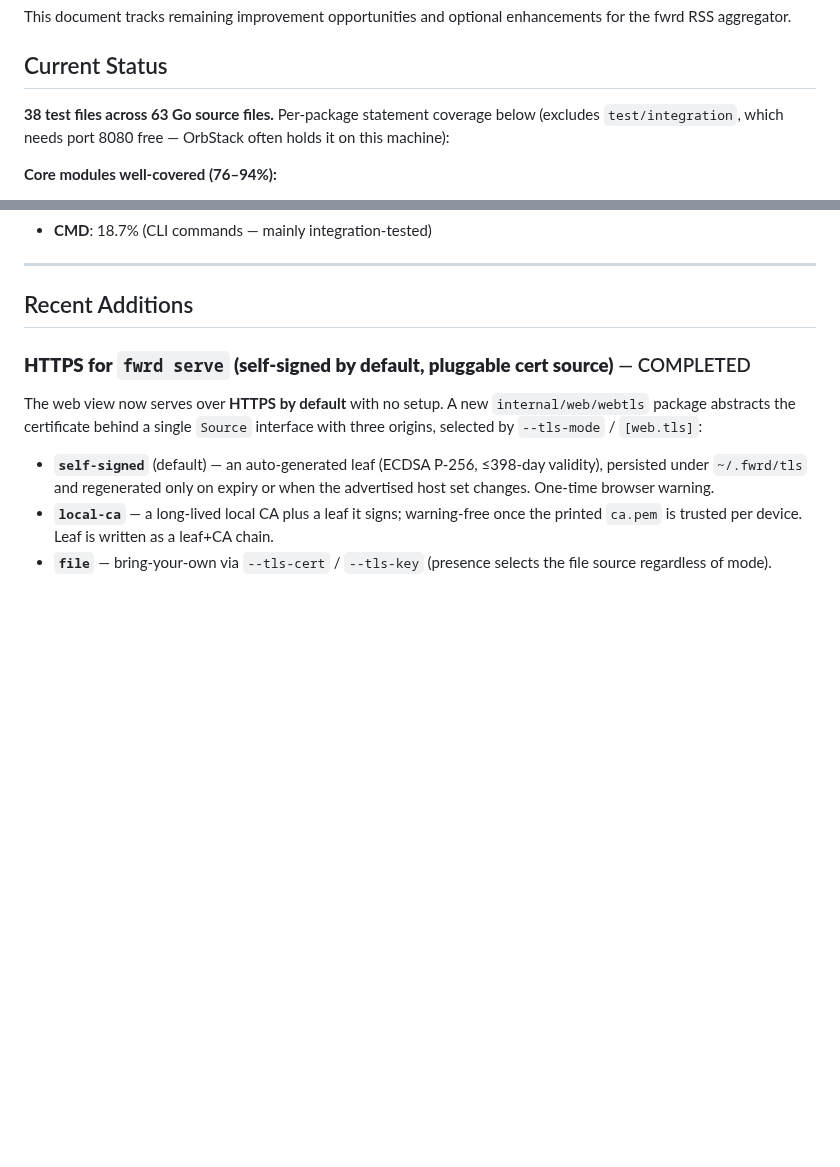
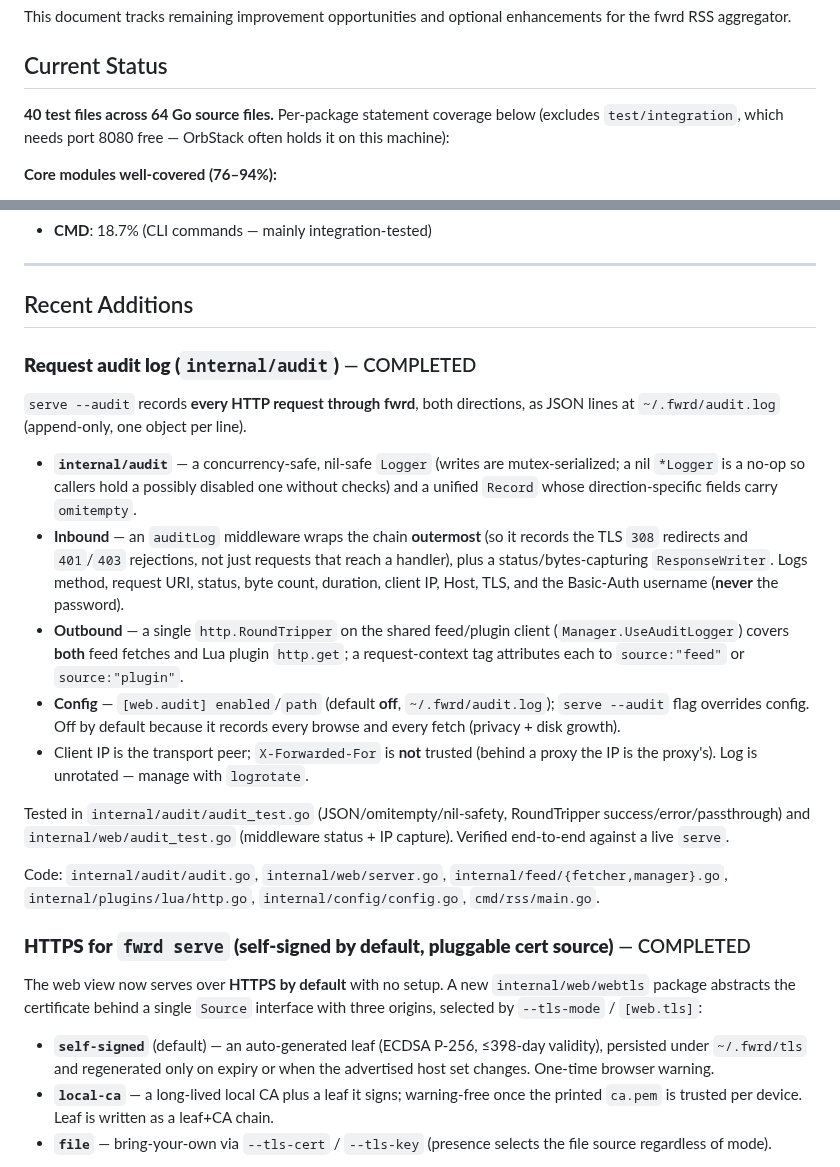
Before and after one commit to pders01/fwrd, a Markdown page: TODO.md, 2 parts joined by grey strips. Drawn GitHub-style; blank space fills up the shorter version.

Commit message:
docs(todo): record the request audit log feature
- add a Recent Additions entry for internal/audit (inbound middleware,
  outbound RoundTripper, [web.audit] config, default-off rationale)
- bump the file count to 40 test files across 64 source files

```diff
--- a/TODO.md
+++ b/TODO.md
@@ -4,7 +4,7 @@ This document tracks remaining improvement opportunities and optional enhancemen
 
 ## Current Status
 
-**38 test files across 63 Go source files.** Per-package statement coverage
+**40 test files across 64 Go source files.** Per-package statement coverage
 below (excludes `test/integration`, which needs port 8080 free — OrbStack
 often holds it on this machine):
 
@@ -31,6 +31,38 @@ often holds it on this machine):
 ---
 
 ## Recent Additions
+
+### **Request audit log (`internal/audit`)** — COMPLETED
+
+`serve --audit` records **every HTTP request through fwrd**, both directions,
+as JSON lines at `~/.fwrd/audit.log` (append-only, one object per line).
+
+- **`internal/audit`** — a concurrency-safe, nil-safe `Logger` (writes are
+  mutex-serialized; a nil `*Logger` is a no-op so callers hold a possibly
+  disabled one without checks) and a unified `Record` whose direction-specific
+  fields carry `omitempty`.
+- **Inbound** — an `auditLog` middleware wraps the chain **outermost** (so it
+  records the TLS `308` redirects and `401`/`403` rejections, not just requests
+  that reach a handler), plus a status/bytes-capturing `ResponseWriter`. Logs
+  method, request URI, status, byte count, duration, client IP, Host, TLS, and
+  the Basic-Auth username (**never** the password).
+- **Outbound** — a single `http.RoundTripper` on the shared feed/plugin client
+  (`Manager.UseAuditLogger`) covers **both** feed fetches and Lua plugin
+  `http.get`; a request-context tag attributes each to `source:"feed"` or
+  `source:"plugin"`.
+- **Config** — `[web.audit] enabled`/`path` (default **off**, `~/.fwrd/audit.log`);
+  `serve --audit` flag overrides config. Off by default because it records every
+  browse and every fetch (privacy + disk growth).
+- Client IP is the transport peer; `X-Forwarded-For` is **not** trusted (behind
+  a proxy the IP is the proxy's). Log is unrotated — manage with `logrotate`.
+
+Tested in `internal/audit/audit_test.go` (JSON/omitempty/nil-safety,
+RoundTripper success/error/passthrough) and `internal/web/audit_test.go`
+(middleware status + IP capture). Verified end-to-end against a live `serve`.
+
+Code: `internal/audit/audit.go`, `internal/web/server.go`,
+`internal/feed/{fetcher,manager}.go`, `internal/plugins/lua/http.go`,
+`internal/config/config.go`, `cmd/rss/main.go`.
 
 ### **HTTPS for `fwrd serve` (self-signed by default, pluggable cert source)** — COMPLETED
 
```
